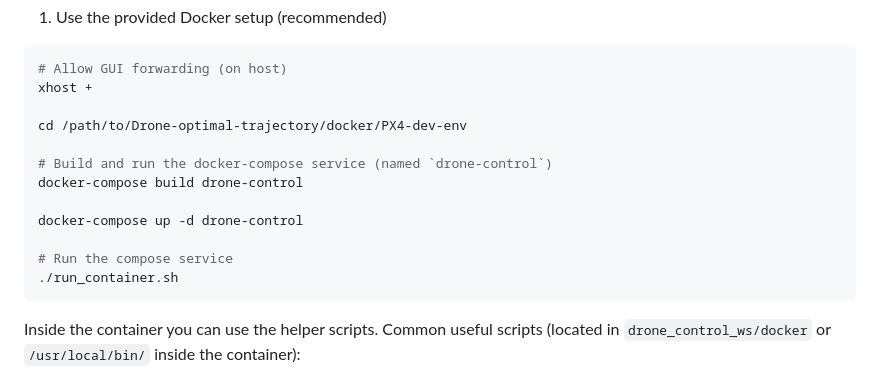
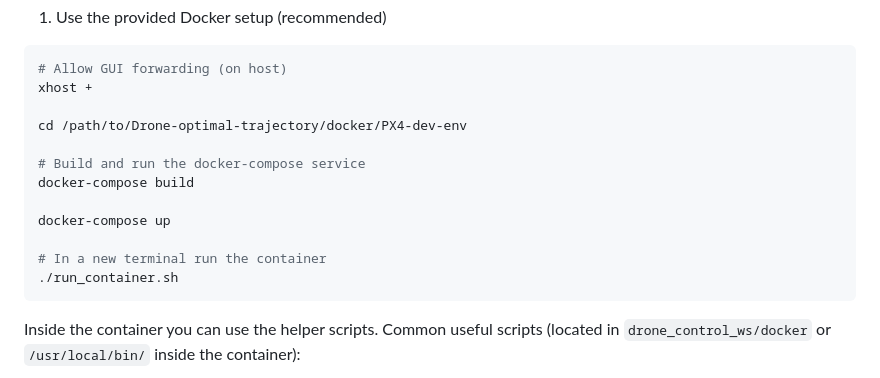
Before and after one commit to Relo02/Drone-optimal-trajectory, a Markdown page: README.md, the part around the change. Drawn GitHub-style.

````diff
--- a/README.md
+++ b/README.md
@@ -148,12 +148,12 @@ xhost +
 
 cd /path/to/Drone-optimal-trajectory/docker/PX4-dev-env
 
-# Build and run the docker-compose service (named `drone-control`)
-docker-compose build drone-control
+# Build and run the docker-compose service
+docker-compose build
 
-docker-compose up -d drone-control
+docker-compose up
 
-# Run the compose service
+# In a new terminal run the container
 ./run_container.sh
 ```
 
````
